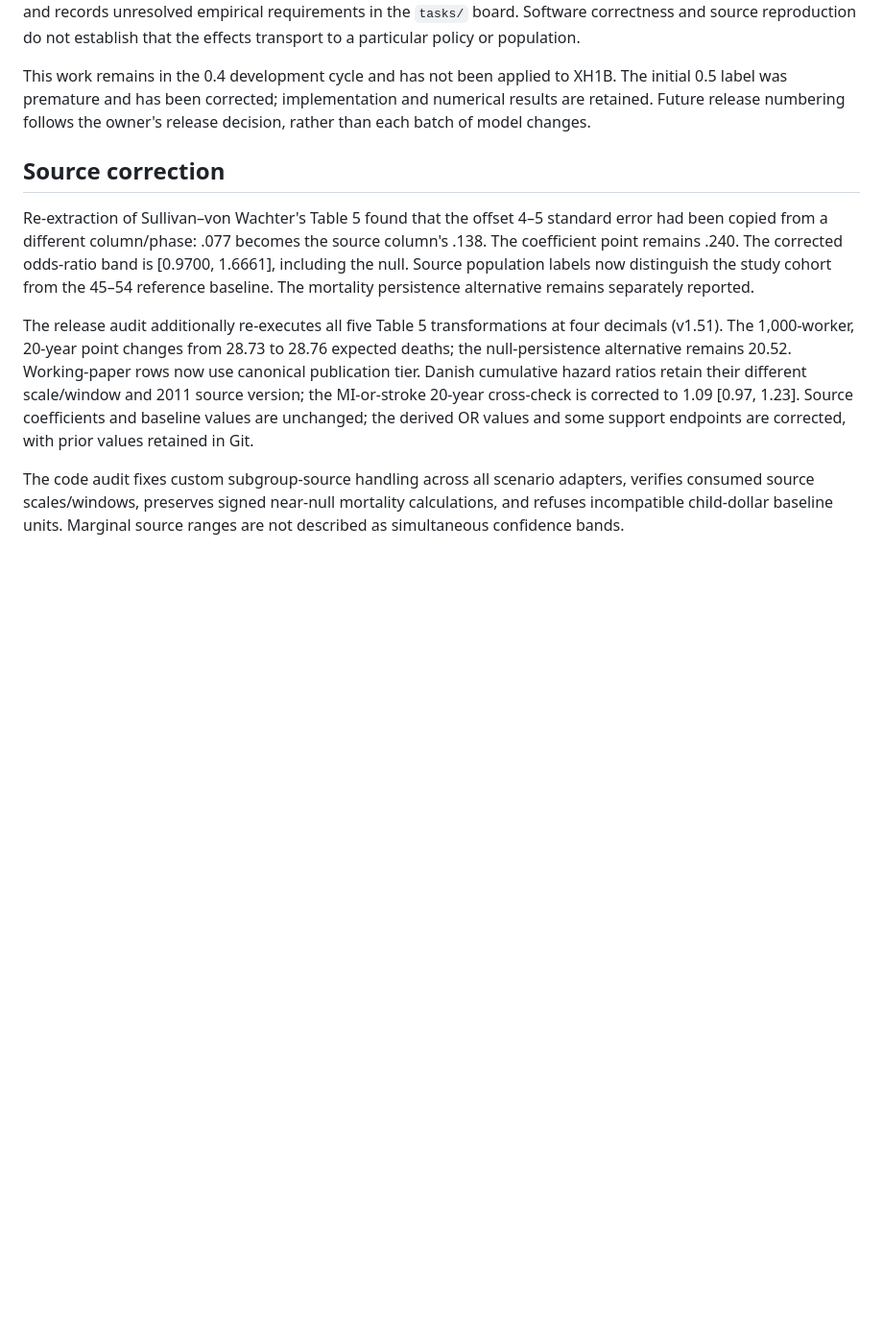
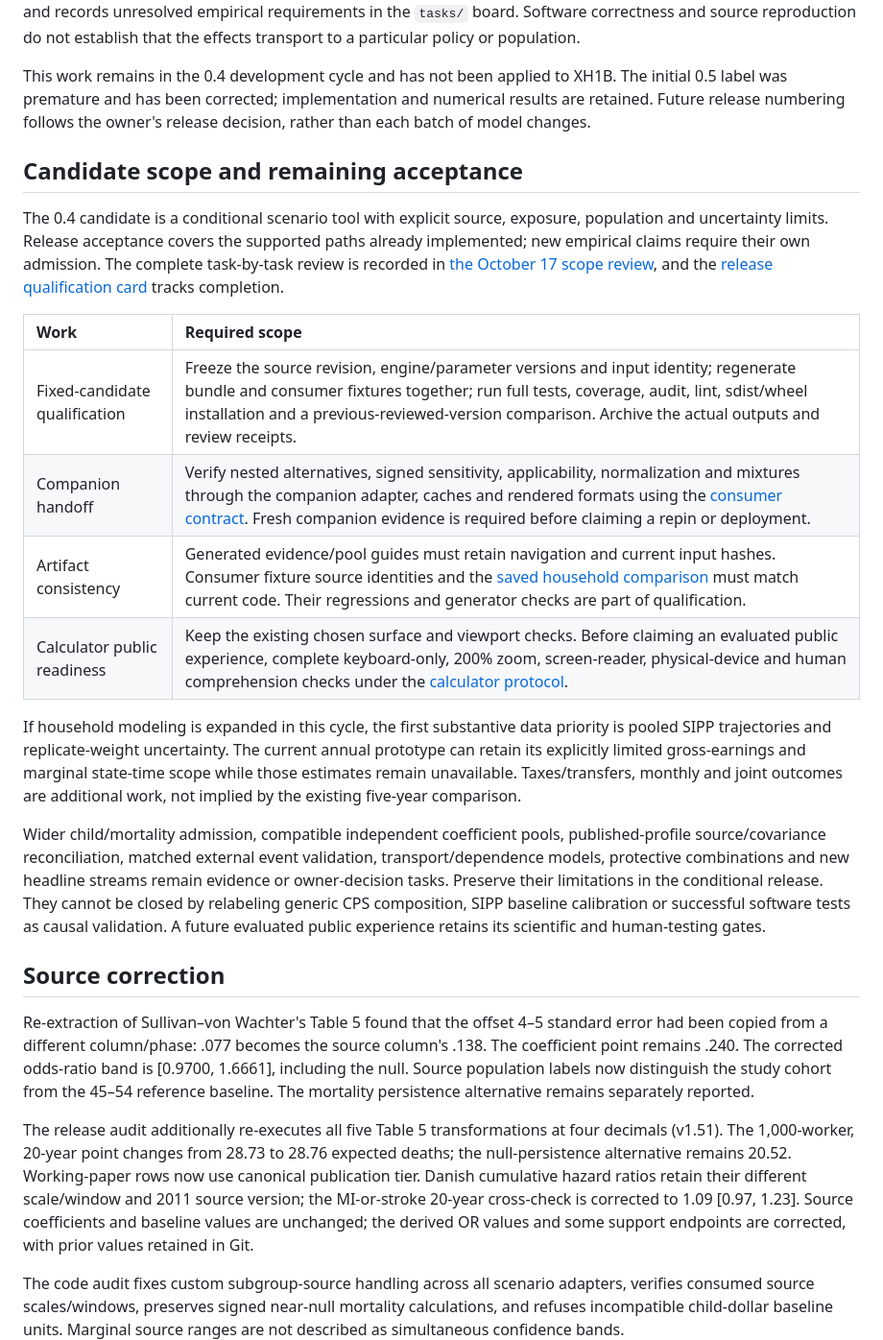
Before and after one commit to xh1b/downstream, a Markdown page: docs/RELEASE_0_4.md, the part around the change. Shown at 96% size. GitHub-like rendering; blank space fills up the shorter version.

Commit message:
docs: define bounded 0.4 release acceptance and follow-up scope

```diff
--- a/docs/RELEASE_0_4.md
+++ b/docs/RELEASE_0_4.md
@@ -17,6 +17,38 @@ This work remains in the 0.4 development cycle and has not been applied to
 XH1B. The initial 0.5 label was premature and has been corrected; implementation
 and numerical results are retained. Future release numbering follows the
 owner's release decision, rather than each batch of model changes.
+
+## Candidate scope and remaining acceptance
+
+The 0.4 candidate is a conditional scenario tool with explicit source, exposure,
+population and uncertainty limits. Release acceptance covers the supported
+paths already implemented; new empirical claims require their own admission.
+The complete task-by-task review is recorded in
+[the October 17 scope review](@task:2026-10-17-release-task-review), and the
+[release qualification card](@task:2026-10-14-release-04-readiness) tracks completion.
+
+| Work | Required scope |
+|:---|:---|
+| Fixed-candidate qualification | Freeze the source revision, engine/parameter versions and input identity; regenerate bundle and consumer fixtures together; run full tests, coverage, audit, lint, sdist/wheel installation and a previous-reviewed-version comparison. Archive the actual outputs and review receipts. |
+| Companion handoff | Verify nested alternatives, signed sensitivity, applicability, normalization and mixtures through the companion adapter, caches and rendered formats using the [consumer contract](CONSUMER_FIXTURES_0_4.md). Fresh companion evidence is required before claiming a repin or deployment. |
+| Artifact consistency | Generated evidence/pool guides must retain navigation and current input hashes. Consumer fixture source identities and the [saved household comparison](HOUSEHOLD_COMPARISON_0_4.md) must match current code. Their regressions and generator checks are part of qualification. |
+| Calculator public readiness | Keep the existing chosen surface and viewport checks. Before claiming an evaluated public experience, complete keyboard-only, 200% zoom, screen-reader, physical-device and human comprehension checks under the [calculator protocol](CALCULATOR.md). |
+
+If household modeling is expanded in this cycle, the first substantive data
+priority is pooled SIPP trajectories and replicate-weight uncertainty. The
+current annual prototype can retain its explicitly limited gross-earnings
+and marginal state-time scope while those estimates remain unavailable.
+Taxes/transfers, monthly and joint outcomes are additional work, not implied
+by the existing five-year comparison.
+
+Wider child/mortality admission, compatible independent coefficient pools,
+published-profile source/covariance reconciliation, matched external event
+validation, transport/dependence models, protective combinations and new
+headline streams remain evidence or owner-decision tasks. Preserve their
+limitations in the conditional release. They cannot be closed by relabeling
+generic CPS composition, SIPP baseline calibration or successful software tests
+as causal validation. A future evaluated public experience retains its
+scientific and human-testing gates.
 
 ## Source correction
 
```
